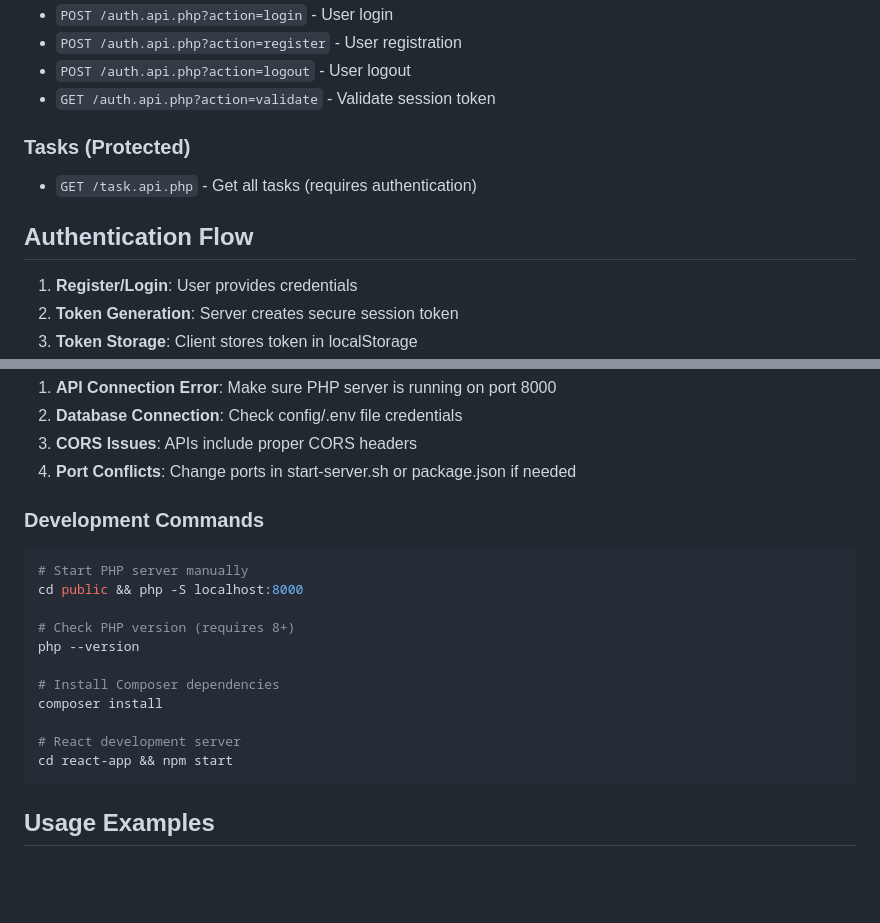
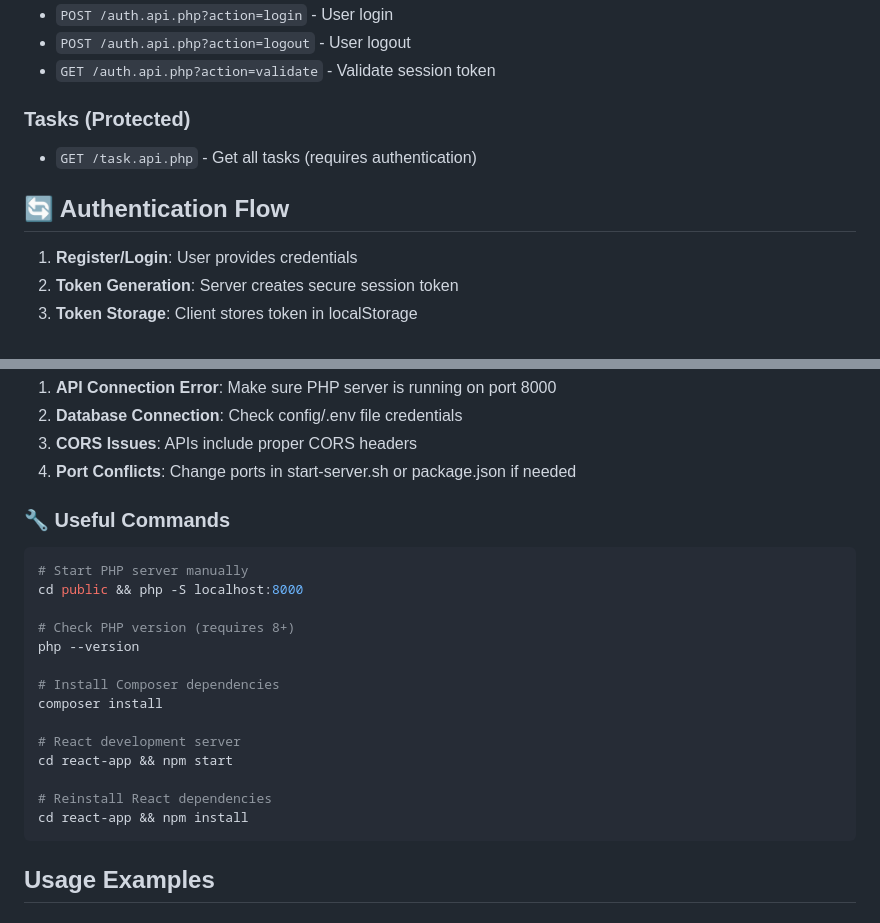
Before and after one commit to fabioschunig/Softplan-TasksAPI, a Markdown page: README.md, 2 parts joined by grey strips. Drawn GitHub-style; blank space fills up the shorter version.

````diff
--- a/README.md
+++ b/README.md
@@ -62,12 +95,11 @@ The React app will automatically proxy API calls to the PHP server.
 - `POST /auth.api.php?action=login` - User login
-- `POST /auth.api.php?action=register` - User registration
 - `POST /auth.api.php?action=logout` - User logout
 - `GET /auth.api.php?action=validate` - Validate session token
 
 ### Tasks (Protected)
 - `GET /task.api.php` - Get all tasks (requires authentication)
 
-## Authentication Flow
+## 🔄 Authentication Flow
 
 1. **Register/Login**: User provides credentials
 2. **Token Generation**: Server creates secure session token
@@ -115,7 +147,7 @@ react-app/
 3. **CORS Issues**: APIs include proper CORS headers
 4. **Port Conflicts**: Change ports in start-server.sh or package.json if needed
 
-### Development Commands
+### 🔧 Useful Commands
 
 ```bash
 # Start PHP server manually
@@ -129,6 +161,9 @@ composer install
 
 # React development server
 cd react-app && npm start
+
+# Reinstall React dependencies
+cd react-app && npm install
 ```
 
 ## Usage Examples
````
Also changed, not shown: other parts of README.md (+46 -13 lines).
